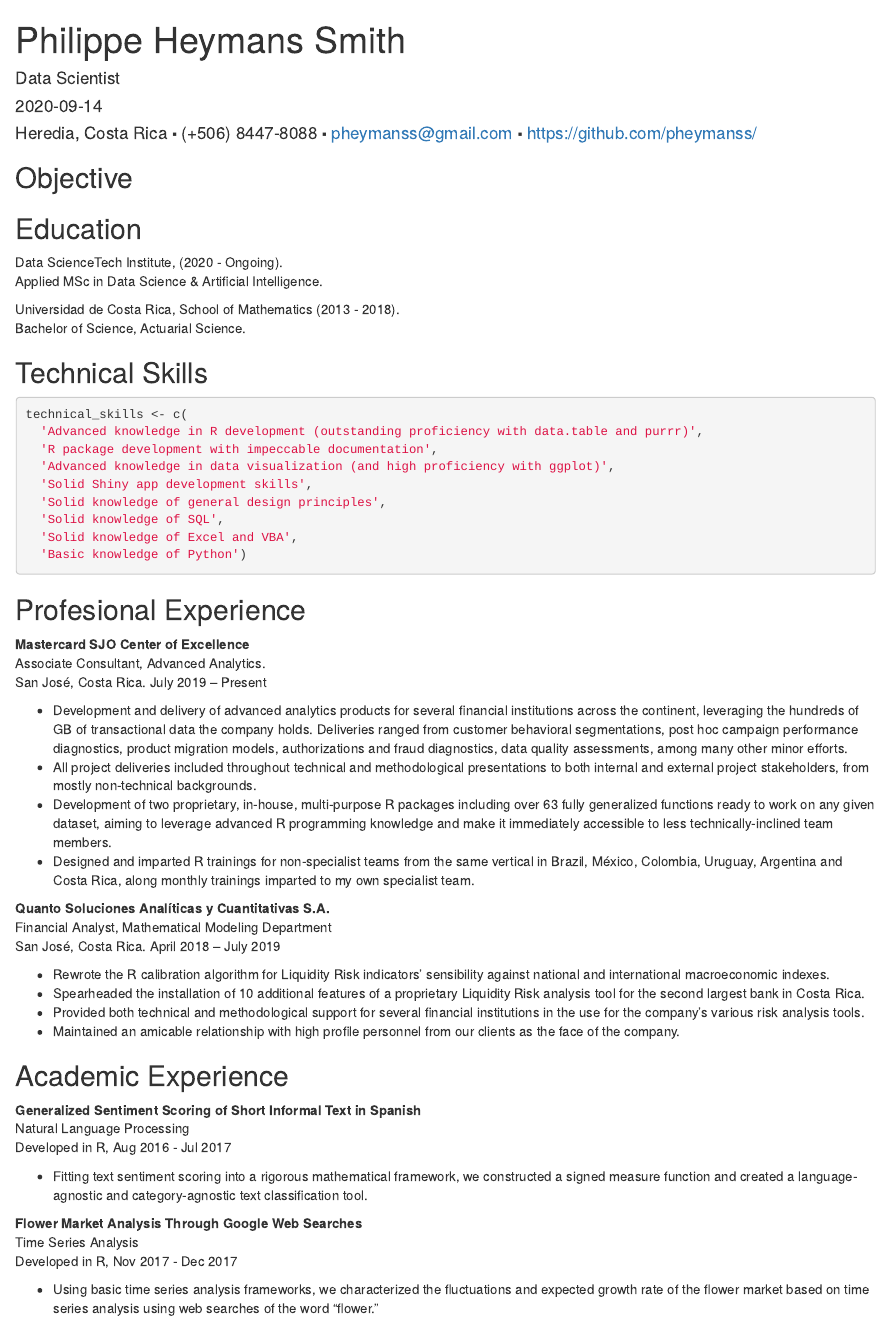
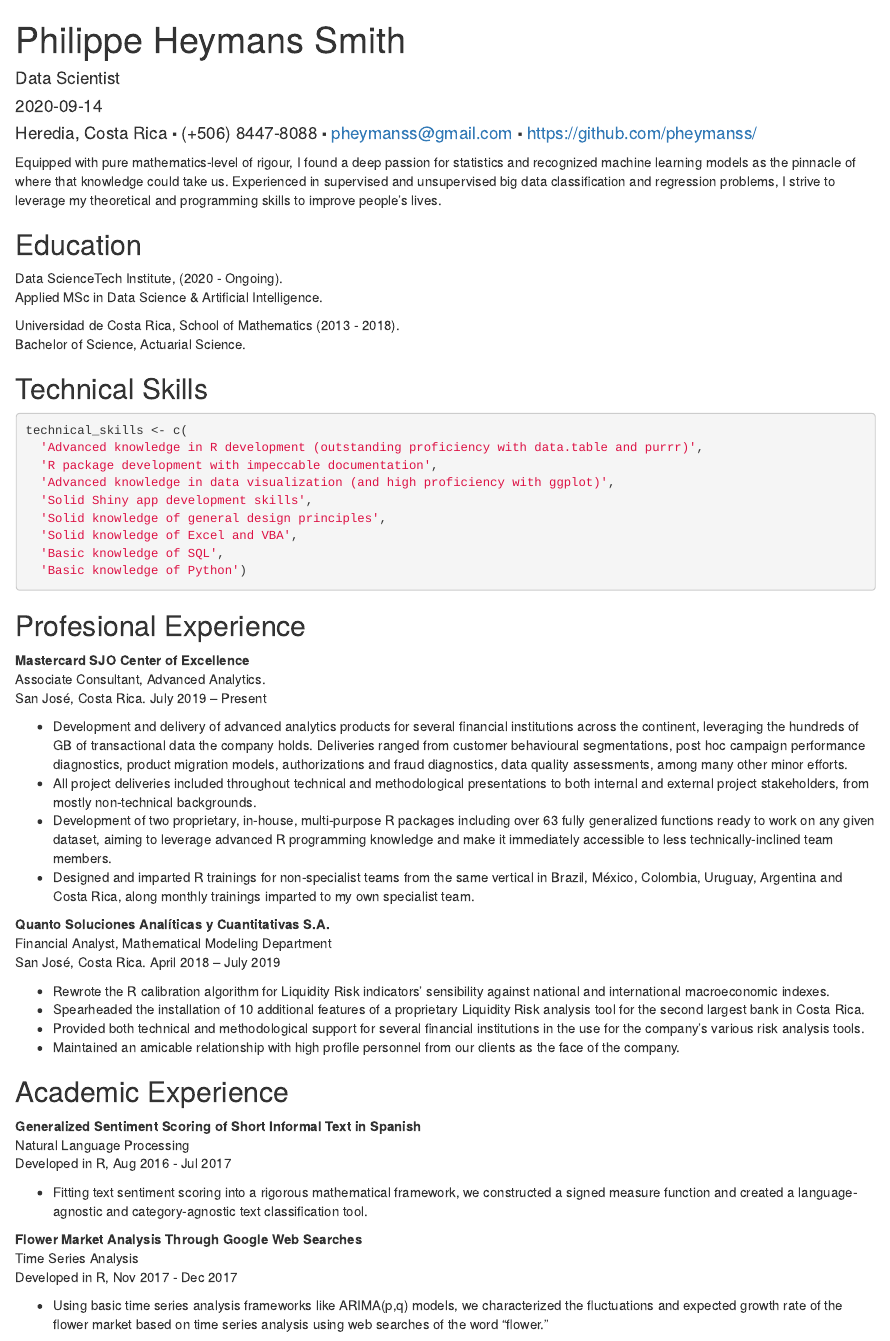
Before and after one commit to pheymanss/resume, an R Markdown document (english.rmd): the page in a window 1100 px wide, from its top. Rendered offline with R 4.5, knitr and Pandoc, with nearby package versions; drawn as R Markdown's standard HTML page in place of the format the file asks for.

Commit message:
add initial statements

````diff
--- a/english.rmd
+++ b/english.rmd
@@ -10,8 +10,7 @@ output:
 
 #### Heredia, Costa Rica ⬝ (+506) 8447-8088 ⬝ pheymanss@gmail.com ⬝ https://github.com/pheymanss/
 
-## Objective
-
+Equipped with pure mathematics-level of rigour, I found a deep passion for statistics and recognized machine learning models as the pinnacle of where that knowledge could take us. Experienced in supervised and unsupervised big data classification and regression problems, I strive to leverage my theoretical and programming skills to improve people's lives.
 
 ## Education
 
@@ -30,8 +29,8 @@ technical_skills <- c(
   'Advanced knowledge in data visualization (and high proficiency with ggplot)',
   'Solid Shiny app development skills',
   'Solid knowledge of general design principles',
-  'Solid knowledge of SQL',
   'Solid knowledge of Excel and VBA',
+  'Basic knowledge of SQL',
   'Basic knowledge of Python')
 ```
 
@@ -41,7 +40,7 @@ technical_skills <- c(
 Associate Consultant, Advanced Analytics.
 San José, Costa Rica. July 2019 -- Present
 
-*	Development and delivery of advanced analytics products for several financial institutions across the continent, leveraging the hundreds of GB of transactional data the company holds. Deliveries ranged from customer behavioral segmentations, post hoc campaign performance diagnostics, product migration models, authorizations and fraud diagnostics, data quality assessments, among many other minor efforts.
+*	Development and delivery of advanced analytics products for several financial institutions across the continent, leveraging the hundreds of GB of transactional data the company holds. Deliveries ranged from customer behavioural segmentations, post hoc campaign performance diagnostics, product migration models, authorizations and fraud diagnostics, data quality assessments, among many other minor efforts.
 * All project deliveries included throughout technical and methodological presentations to both internal and external project stakeholders, from mostly non-technical backgrounds.
 *	Development of two proprietary, in-house, multi-purpose R packages including over 63 fully generalized functions ready to work on any given dataset, aiming to leverage advanced R programming knowledge and make it immediately accessible to less technically-inclined team members.
 * Designed and imparted R trainings for non-specialist teams from the same vertical in Brazil, México, Colombia, Uruguay, Argentina and Costa Rica, along monthly trainings imparted to my own specialist team.
@@ -67,7 +66,7 @@ Developed in R, Aug 2016 - Jul 2017
 Time Series Analysis
 Developed in R, Nov 2017 - Dec 2017
 
-- Using basic time series analysis frameworks, we characterized the fluctuations and expected growth rate of the flower market based on time series analysis using web searches of the word “flower.”
+- Using basic time series analysis frameworks like ARIMA(p,q) models, we characterized the fluctuations and expected growth rate of the flower market based on time series analysis using web searches of the word “flower.”
 
 **Betting Strategy Evaluation of Online MLB Matches**
 Backtesting
````
Also changed, not shown: resume_compile.R (+2 -2 lines), spanish.rmd (+2 -3 lines), philippe_heymans_smith_en.pdf (added), philippe_heymans_smith_es.pdf (added).
